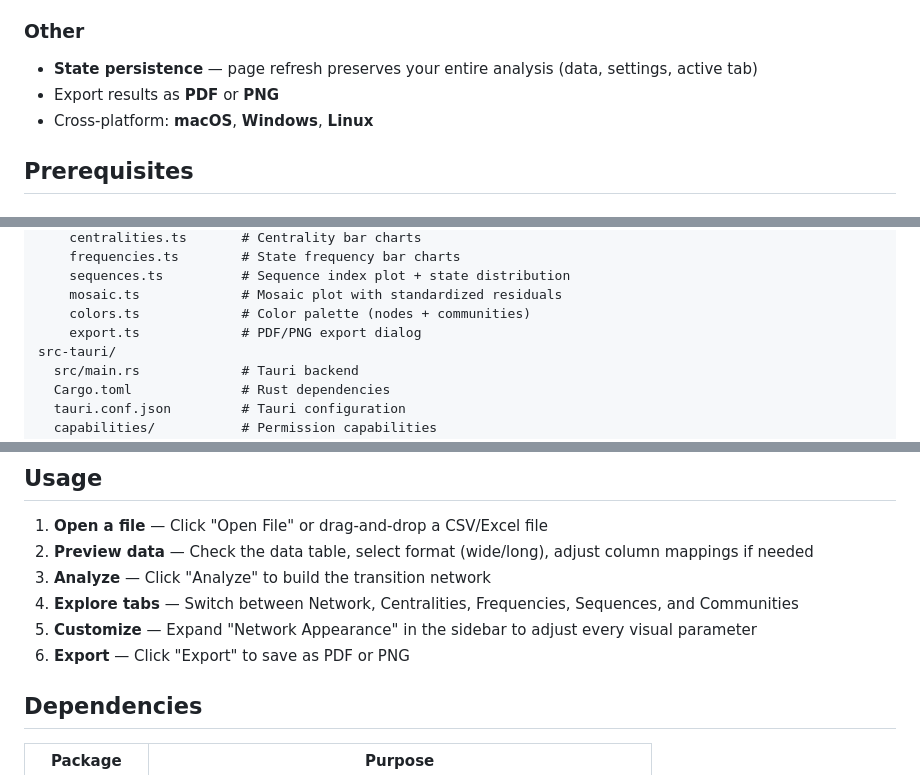
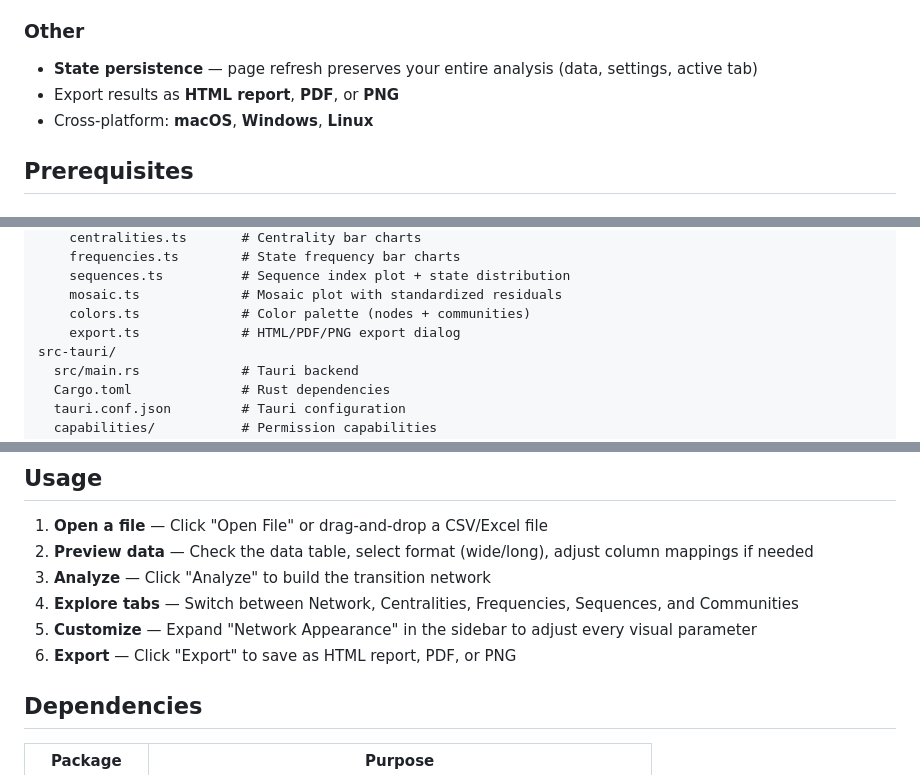
Before and after one commit to mohsaqr/tnadesktop, a Markdown page: README.md, 3 parts joined by grey strips. GitHub-like rendering.

Commit message:
Update docs: HTML export, GitHub Pages deployment, live demo link
Co-Authored-By: Claude Opus 4.6 <noreply@anthropic.com>

```diff
--- a/README.md
+++ b/README.md
@@ -47,7 +47,7 @@ Built with [Tauri v2](https://v2.tauri.app/), [Vite](https://vite.dev/), TypeScr
 
 ### Other
 - **State persistence** — page refresh preserves your entire analysis (data, settings, active tab)
-- Export results as **PDF** or **PNG**
+- Export results as **HTML report**, **PDF**, or **PNG**
 - Cross-platform: **macOS**, **Windows**, **Linux**
 
 ## Prerequisites
@@ -160,7 +160,7 @@ src/
     sequences.ts          # Sequence index plot + state distribution
     mosaic.ts             # Mosaic plot with standardized residuals
     colors.ts             # Color palette (nodes + communities)
-    export.ts             # PDF/PNG export dialog
+    export.ts             # HTML/PDF/PNG export dialog
 src-tauri/
   src/main.rs             # Tauri backend
   Cargo.toml              # Rust dependencies
@@ -178,7 +178,7 @@ package.json              # Node dependencies
 3. **Analyze** — Click "Analyze" to build the transition network
 4. **Explore tabs** — Switch between Network, Centralities, Frequencies, Sequences, and Communities
 5. **Customize** — Expand "Network Appearance" in the sidebar to adjust every visual parameter
-6. **Export** — Click "Export" to save as PDF or PNG
+6. **Export** — Click "Export" to save as HTML report, PDF, or PNG
 
 ## Dependencies
 
```
Also changed, not shown: other parts of README.md (+4 -0 lines), LEARNINGS.md (+11 -1 lines), ROADMAP.md (+1 -1 lines).
